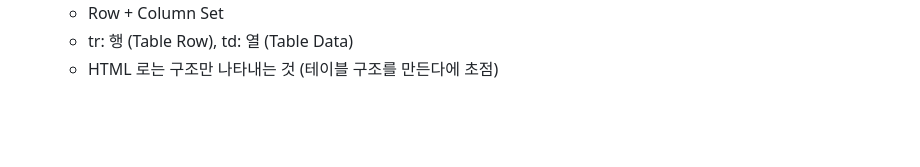
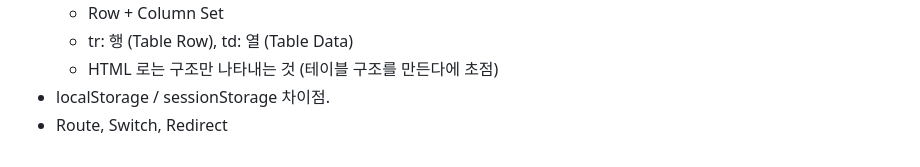
Before and after one commit to aidenkoog/awesome-programming-practice, a Markdown page: note/README.md, the part around the change. GitHub-like rendering; blank space fills up the shorter version.

Commit message:
[Feature] Update study note

```diff
--- a/note/README.md
+++ b/note/README.md
@@ -445,3 +445,5 @@
   - Row + Column Set
   - tr: 행 (Table Row), td: 열 (Table Data)
   - HTML 로는 구조만 나타내는 것 (테이블 구조를 만든다에 초점)
+- localStorage / sessionStorage 차이점.
+- Route, Switch, Redirect
```
